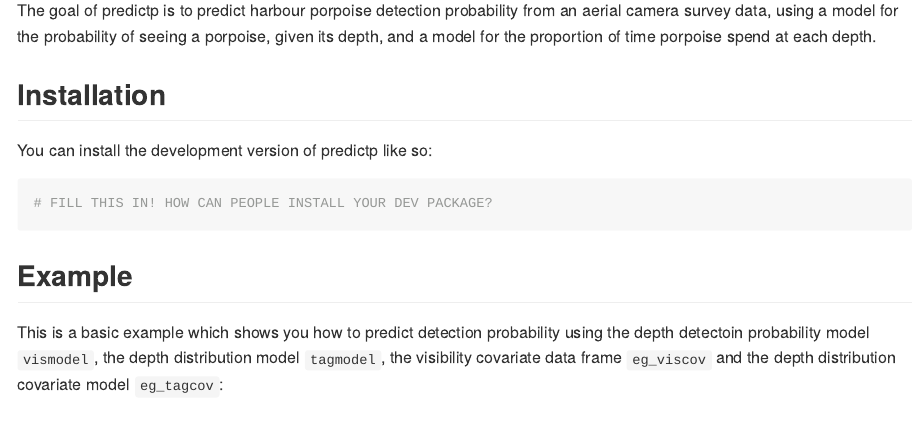
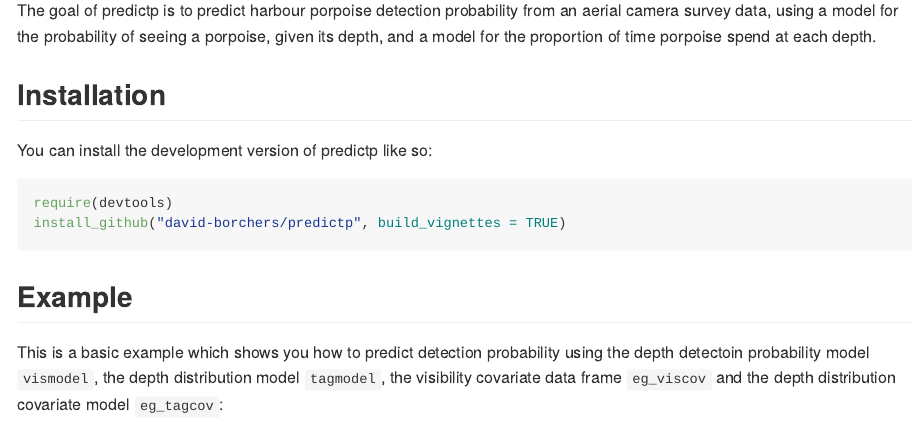
Before and after one commit to david-borchers/predictp, an R Markdown document (README.Rmd): the page in a window 1100 px wide, from 110 px down. The pictures show the output file README.md that the author committed with the source, drawn offline in the style of GitHub; badge pictures from the web are left out.

Commit message:
added build instructions

````diff
--- a/README.Rmd
+++ b/README.Rmd
@@ -27,7 +27,8 @@ The goal of predictp is to predict harbour porpoise detection probability from a
 You can install the development version of predictp like so:
 
 ``` r
-# FILL THIS IN! HOW CAN PEOPLE INSTALL YOUR DEV PACKAGE?
+require(devtools)
+install_github("david-borchers/predictp", build_vignettes = TRUE)
 ```
 
 ## Example
````
Also changed, not shown: README.md.
